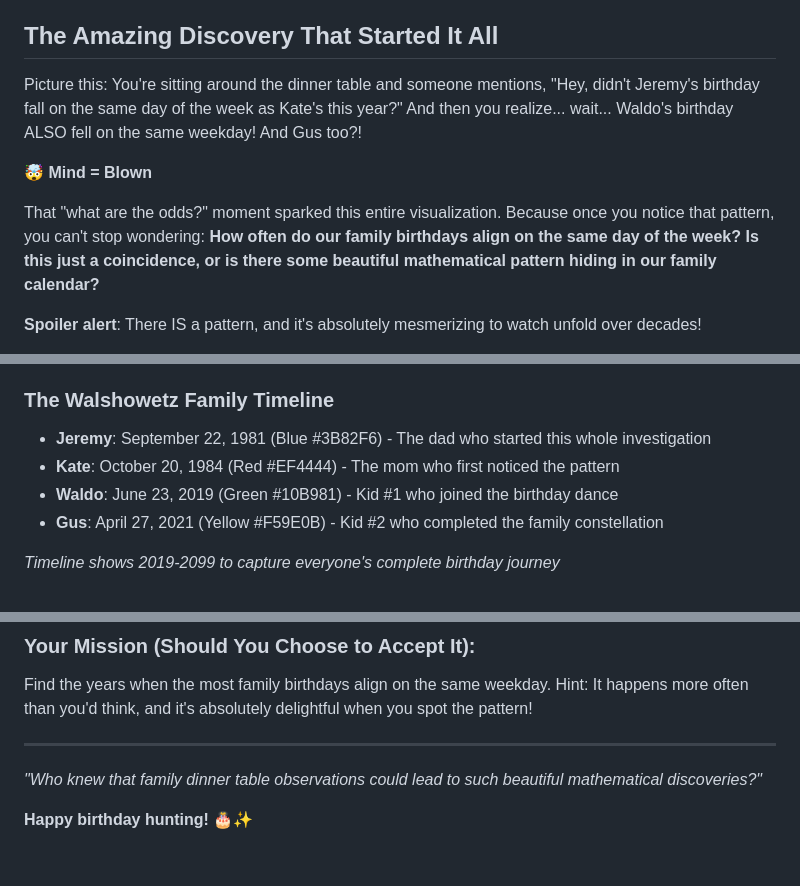
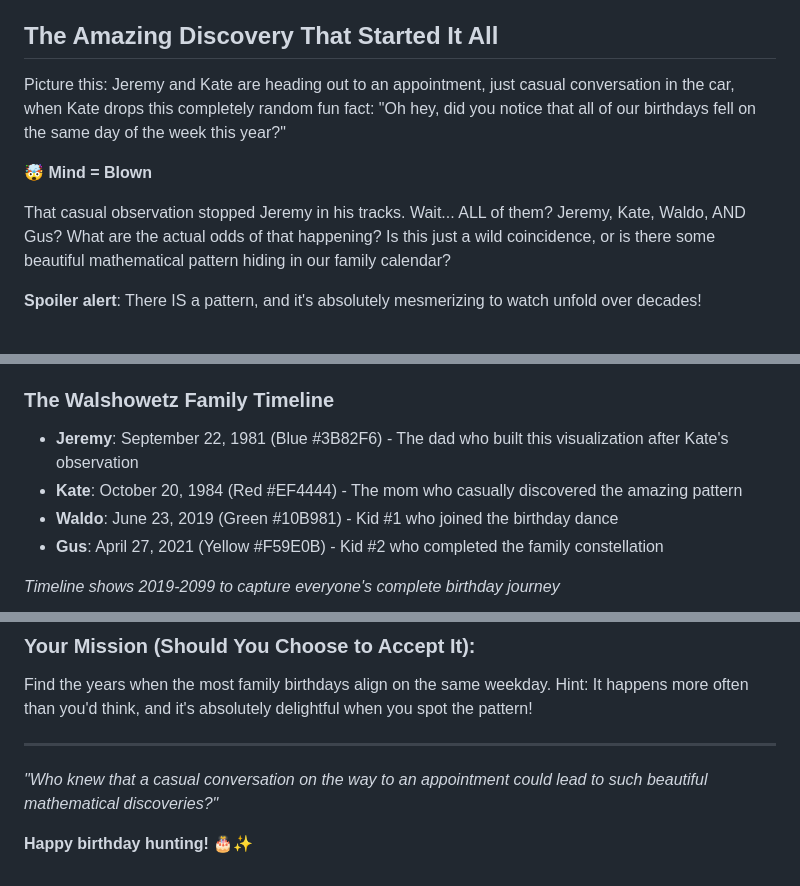
Before and after one commit to jerturowetz/walshowetz-birthday-day-calendar, a Markdown page: README.md, 3 parts joined by grey strips. Drawn GitHub-style.

Commit message:
📝 Fix origin story with the real events
Kate casually mentioned the pattern in the car on the way to an appointment - much more authentic than the dinner table scenario

```diff
--- a/README.md
+++ b/README.md
@@ -4,11 +4,11 @@
 
 ## The Amazing Discovery That Started It All
 
-Picture this: You're sitting around the dinner table and someone mentions, "Hey, didn't Jeremy's birthday fall on the same day of the week as Kate's this year?" And then you realize... wait... Waldo's birthday ALSO fell on the same weekday! And Gus too?!
+Picture this: Jeremy and Kate are heading out to an appointment, just casual conversation in the car, when Kate drops this completely random fun fact: "Oh hey, did you notice that all of our birthdays fell on the same day of the week this year?"
 
 🤯 **Mind = Blown**
 
-That "what are the odds?" moment sparked this entire visualization. Because once you notice that pattern, you can't stop wondering: **How often do our family birthdays align on the same day of the week? Is this just a coincidence, or is there some beautiful mathematical pattern hiding in our family calendar?**
+That casual observation stopped Jeremy in his tracks. Wait... ALL of them? Jeremy, Kate, Waldo, AND Gus? What are the actual odds of that happening? Is this just a wild coincidence, or is there some beautiful mathematical pattern hiding in our family calendar?
 
 **Spoiler alert**: There IS a pattern, and it's absolutely mesmerizing to watch unfold over decades!
 
@@ -91,8 +91,8 @@ Each birthday entry contains:
 - **Static JSON**: Pre-computed data for fast loading
 
 ### The Walshowetz Family Timeline
-- **Jeremy**: September 22, 1981 (Blue #3B82F6) - The dad who started this whole investigation
-- **Kate**: October 20, 1984 (Red #EF4444) - The mom who first noticed the pattern
+- **Jeremy**: September 22, 1981 (Blue #3B82F6) - The dad who built this visualization after Kate's observation
+- **Kate**: October 20, 1984 (Red #EF4444) - The mom who casually discovered the amazing pattern
 - **Waldo**: June 23, 2019 (Green #10B981) - Kid #1 who joined the birthday dance
 - **Gus**: April 27, 2021 (Yellow #F59E0B) - Kid #2 who completed the family constellation
 
@@ -167,6 +167,6 @@ Find the years when the most family birthdays align on the same weekday. Hint: I
 
 ---
 
-*"Who knew that family dinner table observations could lead to such beautiful mathematical discoveries?"*
+*"Who knew that a casual conversation on the way to an appointment could lead to such beautiful mathematical discoveries?"*
 
 **Happy birthday hunting!** 🎂✨
```
